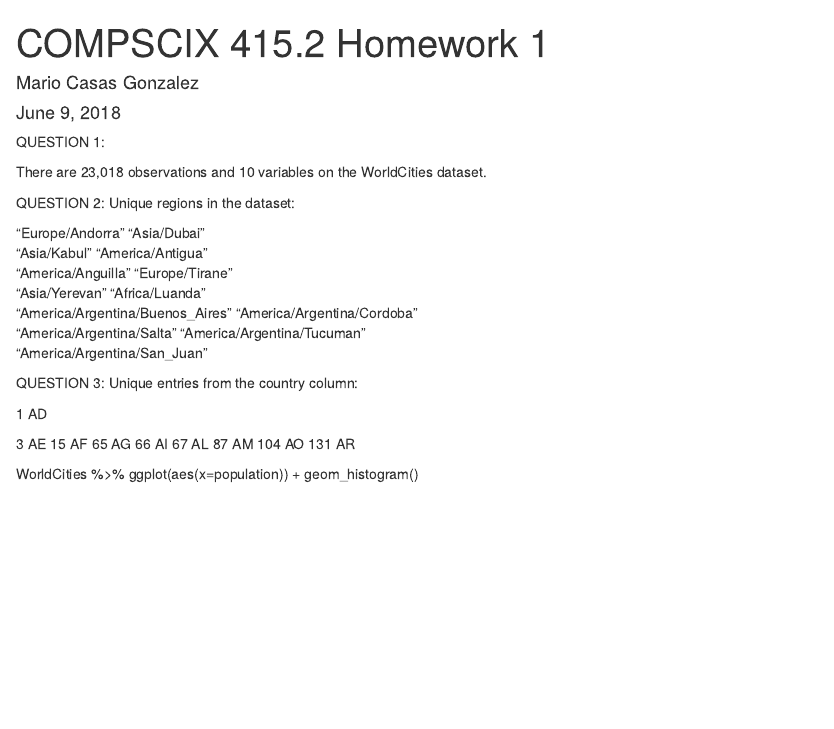
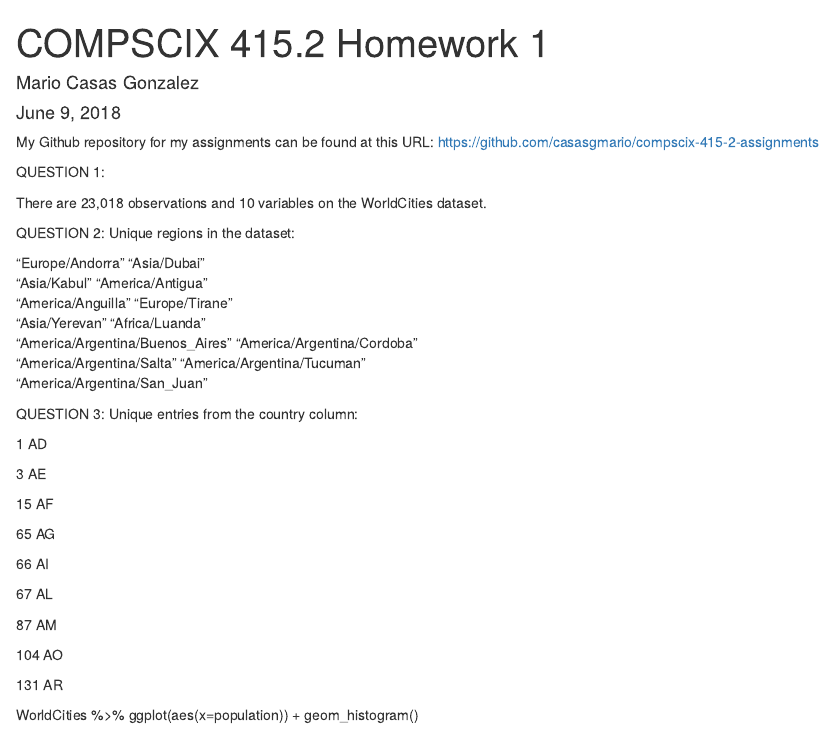
Before and after one commit to casasgmario/compscix-415-2-assignments, an R Markdown document (homework_1_CasasGonzalez_Mario.Rmd): the page in a window 1100 px wide, from its top. Rendered offline with R 4.5, knitr and Pandoc, with nearby package versions.

````diff
--- a/homework_1_CasasGonzalez_Mario.Rmd
+++ b/homework_1_CasasGonzalez_Mario.Rmd
@@ -8,6 +8,8 @@
 ```{r setup, include=FALSE}
 knitr::opts_chunk$set(echo = TRUE)
 ```
+
+My Github repository for my assignments can be found at this URL: https://github.com/casasgmario/compscix-415-2-assignments
 
 QUESTION 1:
 
````
Also changed, not shown: homework_1_CasasGonzalez_Mario.html (added), homework_1_CasasGonzalez_Mario.Rmd (8 more changed lines), 2 other files.
